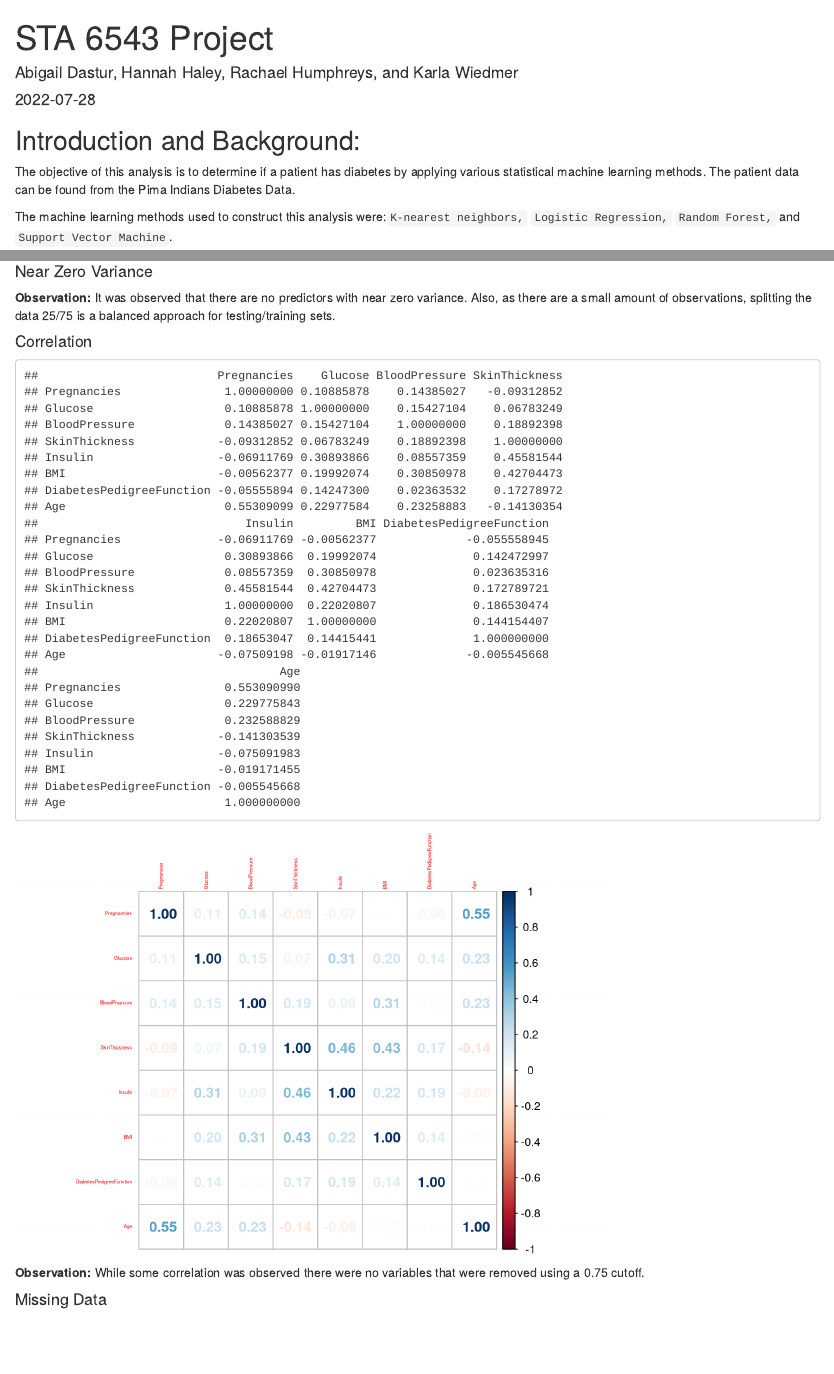
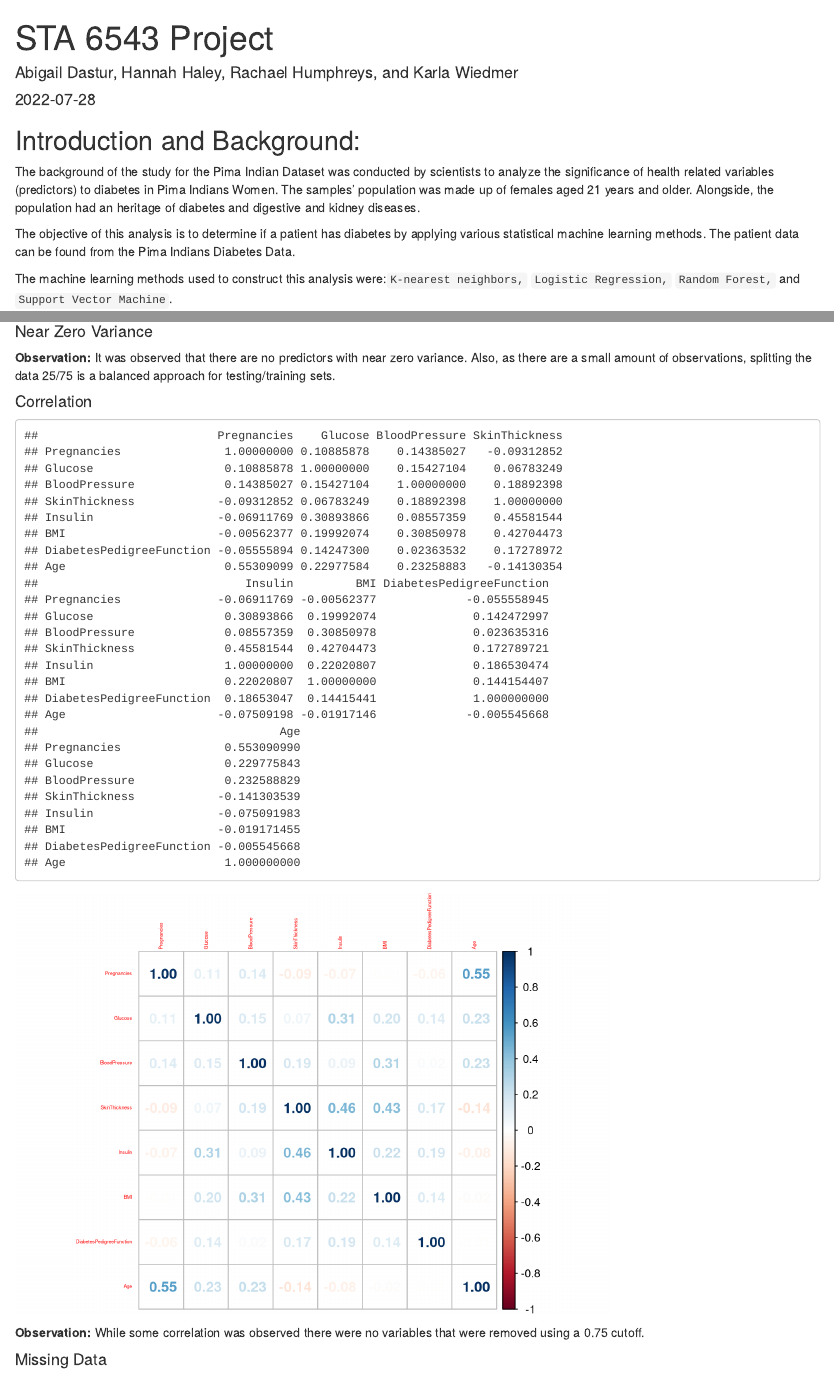
Before and after one commit to zpg883/Analysis-on-Diabetes-in-Pima-Indian-Women, an R Markdown document (Project.Rmd): the page in a window 1100 px wide, from its top, and a second part further down, joined at a grey line. Rendered offline with R 4.5, knitr and Pandoc, with nearby package versions; code that draws random numbers runs with fixed seeds of ours; some code elsewhere in the file could not run offline.

Commit message:
background

````diff
--- a/Project.Rmd
+++ b/Project.Rmd
@@ -35,6 +35,9 @@ library(naniar)
 ```
 
 ## Introduction and Background:
+
+The background of the study for the Pima Indian Dataset was conducted by scientists to analyze the significance of health related variables (predictors) to diabetes in Pima Indians Women. The samples' population was made up of females aged 21 years and older. Alongside, the population had an heritage of diabetes and digestive and kidney diseases.
+
 
 The objective of this analysis is to determine if a patient has diabetes by applying various statistical machine learning methods. The patient data can be found from the Pima Indians Diabetes Data.
 
@@ -98,9 +101,9 @@ diabetesTest <- diabetes[-inOutcomeTraining,]
 corr <- cor(diabetesTrain[-9])
 corr
 ##correlation matrix
-#corrplot::corrplot(corr, method = 'number', tl.cex = .35)
+corrplot::corrplot(corr, method = 'number', tl.cex = .35)
 
-corrplot(corr, method = 'number', tl.cex = .35)
+#corrplot(corr, method = 'number', tl.cex = .35)
 ```
 ```{r, results='hide', echo=FALSE}
 #remove highly correlated
````
Also changed, not shown: Project.Rmd (3 more changed lines).
